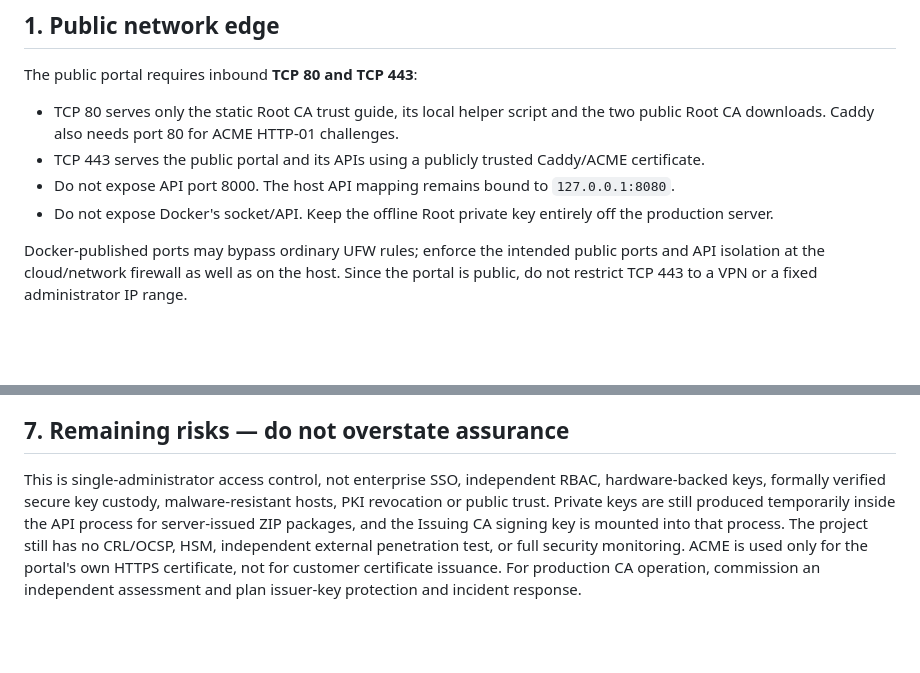
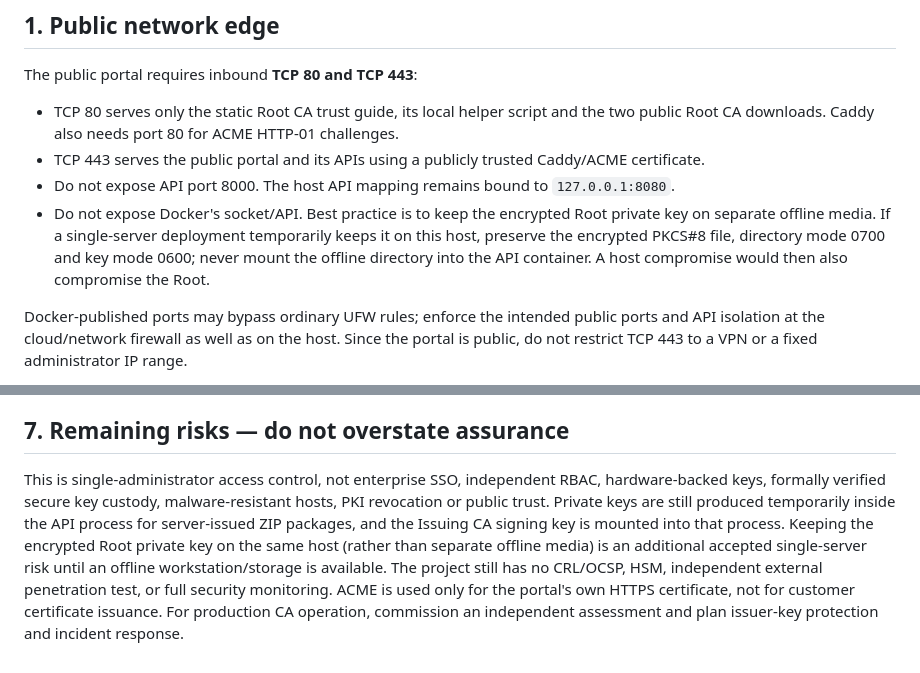
Before and after one commit to dr-reza-khaleghifar/CA-Panel, a Markdown page: docs/SECURITY_HARDENING.md, 2 parts joined by grey strips. GitHub-like rendering; blank space fills up the shorter version.

Commit message:
Document the accepted single-server Root key risk

```diff
--- a/docs/SECURITY_HARDENING.md
+++ b/docs/SECURITY_HARDENING.md
@@ -10,7 +10,7 @@ The public portal requires inbound **TCP 80 and TCP 443**:
 - TCP 80 serves only the static Root CA trust guide, its local helper script and the two public Root CA downloads. Caddy also needs port 80 for ACME HTTP-01 challenges.
 - TCP 443 serves the public portal and its APIs using a publicly trusted Caddy/ACME certificate.
 - Do not expose API port 8000. The host API mapping remains bound to `127.0.0.1:8080`.
-- Do not expose Docker's socket/API. Keep the offline Root private key entirely off the production server.
+- Do not expose Docker's socket/API. Best practice is to keep the encrypted Root private key on separate offline media. If a single-server deployment temporarily keeps it on this host, preserve the encrypted PKCS#8 file, directory mode 0700 and key mode 0600; never mount the offline directory into the API container. A host compromise would then also compromise the Root.
 
 Docker-published ports may bypass ordinary UFW rules; enforce the intended public ports and API isolation at the cloud/network firewall as well as on the host. Since the portal is public, do not restrict TCP 443 to a VPN or a fixed administrator IP range.
 
@@ -113,4 +113,4 @@ The HTTP trust guide should remain available at `http://ca1.iravand.ir/`; its on
 
 ## 7. Remaining risks — do not overstate assurance
 
-This is single-administrator access control, not enterprise SSO, independent RBAC, hardware-backed keys, formally verified secure key custody, malware-resistant hosts, PKI revocation or public trust. Private keys are still produced temporarily inside the API process for server-issued ZIP packages, and the Issuing CA signing key is mounted into that process. The project still has no CRL/OCSP, HSM, independent external penetration test, or full security monitoring. ACME is used only for the portal's own HTTPS certificate, not for customer certificate issuance. For production CA operation, commission an independent assessment and plan issuer-key protection and incident response.
+This is single-administrator access control, not enterprise SSO, independent RBAC, hardware-backed keys, formally verified secure key custody, malware-resistant hosts, PKI revocation or public trust. Private keys are still produced temporarily inside the API process for server-issued ZIP packages, and the Issuing CA signing key is mounted into that process. Keeping the encrypted Root private key on the same host (rather than separate offline media) is an additional accepted single-server risk until an offline workstation/storage is available. The project still has no CRL/OCSP, HSM, independent external penetration test, or full security monitoring. ACME is used only for the portal's own HTTPS certificate, not for customer certificate issuance. For production CA operation, commission an independent assessment and plan issuer-key protection and incident response.
```
